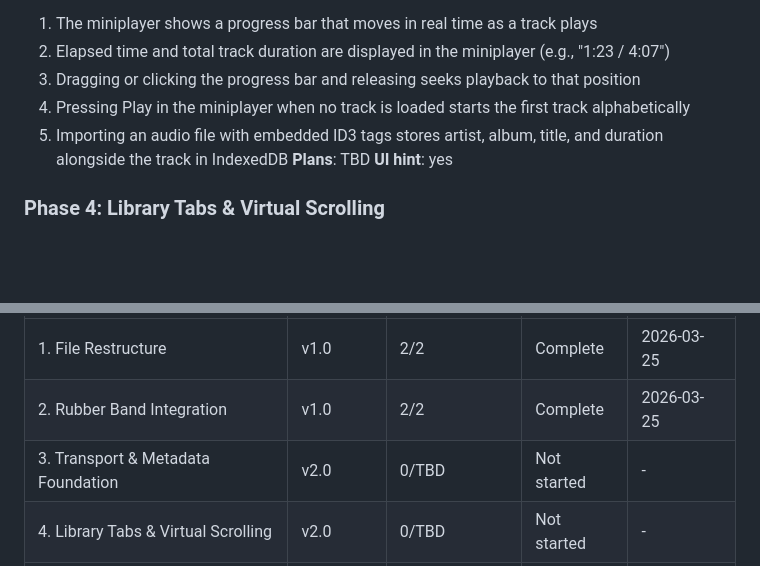
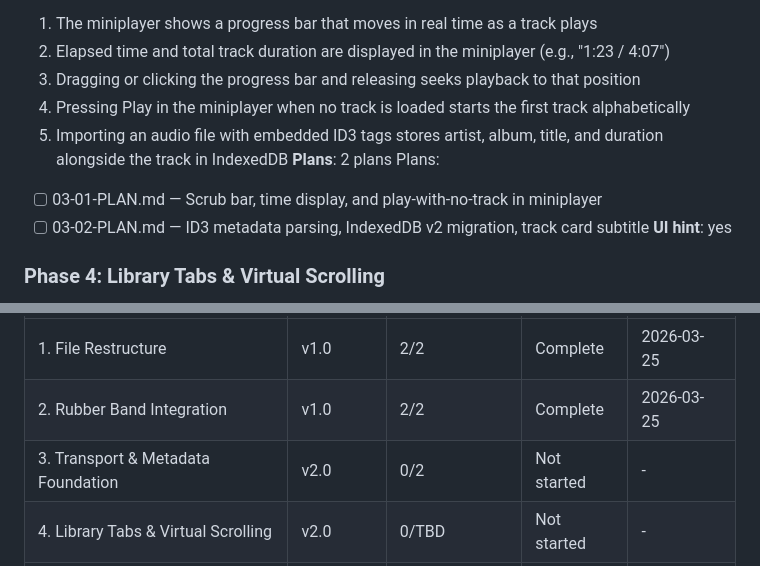
Before and after one commit to dsoto1998/stagehand, a Markdown page: .planning/ROADMAP.md, 2 parts joined by grey strips. Rendered like a GitHub page; blank space fills up the shorter version.

Commit message:
docs(03): create phase plan — transport scrub bar + metadata parsing

```diff
--- a/.planning/ROADMAP.md
+++ b/.planning/ROADMAP.md
@@ -71,7 +71,10 @@ Plans:
   3. Dragging or clicking the progress bar and releasing seeks playback to that position
   4. Pressing Play in the miniplayer when no track is loaded starts the first track alphabetically
   5. Importing an audio file with embedded ID3 tags stores artist, album, title, and duration alongside the track in IndexedDB
-**Plans**: TBD
+**Plans**: 2 plans
+Plans:
+- [ ] 03-01-PLAN.md — Scrub bar, time display, and play-with-no-track in miniplayer
+- [ ] 03-02-PLAN.md — ID3 metadata parsing, IndexedDB v2 migration, track card subtitle
 **UI hint**: yes
 
 ### Phase 4: Library Tabs & Virtual Scrolling
@@ -107,6 +110,6 @@ Phases execute in numeric order: 1 → 2 → 3 → 4 → 5
 |-------|-----------|----------------|--------|-----------|
 | 1. File Restructure | v1.0 | 2/2 | Complete | 2026-03-25 |
 | 2. Rubber Band Integration | v1.0 | 2/2 | Complete | 2026-03-25 |
-| 3. Transport & Metadata Foundation | v2.0 | 0/TBD | Not started | - |
+| 3. Transport & Metadata Foundation | v2.0 | 0/2 | Not started | - |
 | 4. Library Tabs & Virtual Scrolling | v2.0 | 0/TBD | Not started | - |
 | 5. Playlists | v2.0 | 0/TBD | Not started | - |
```
Also changed, not shown: 2 other files.
